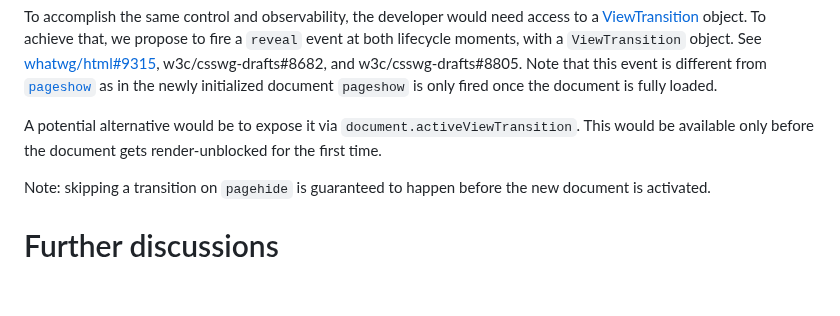
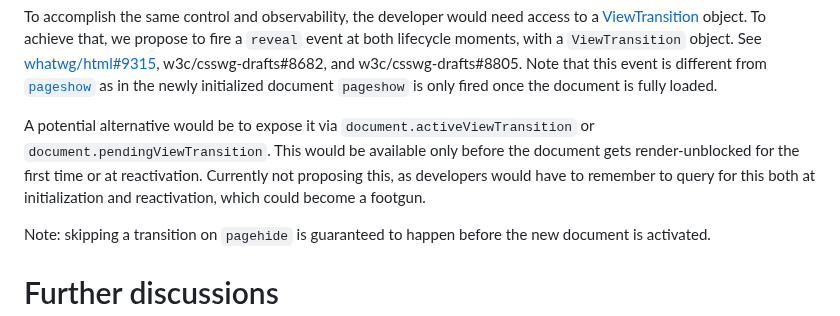
Before and after one commit to WICG/view-transitions, a Markdown page: cross-doc-explainer.md, the part around the change. Rendered like a GitHub page; blank space fills up the shorter version.

```diff
--- a/cross-doc-explainer.md
+++ b/cross-doc-explainer.md
@@ -147,8 +147,7 @@ See [whatwg/html#9315](https://github.com/whatwg/html/issues/9315), w3c/csswg-dr
 Note that this event is different from [`pageshow`](https://html.spec.whatwg.org/#event-pageshow) as
 in the newly initialized document `pageshow` is only fired once the document is fully loaded.
 
-A potential alternative would be to expose it via `document.activeViewTransition`. This would be available only before the document
-gets render-unblocked for the first time.
+A potential alternative would be to expose it via `document.activeViewTransition` or `document.pendingViewTransition`. This would be available only before the document gets render-unblocked for the first time or at reactivation. Currently not proposing this, as developers would have to remember to query for this both at initialization and reactivation, which could become a footgun.
 
 Note: skipping a transition on `pagehide` is guaranteed to happen before the new document is activated.
 
```
